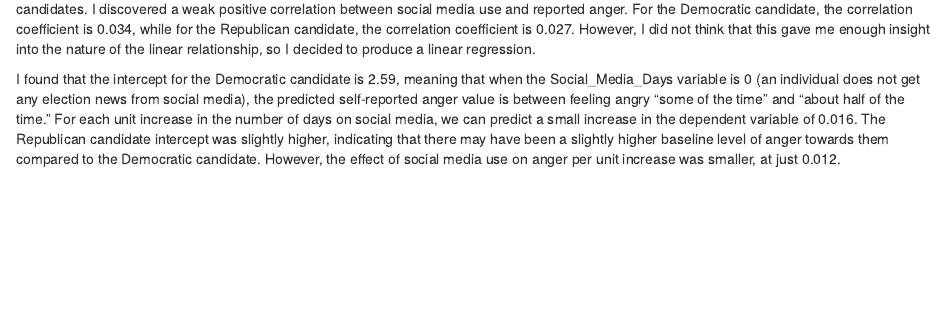
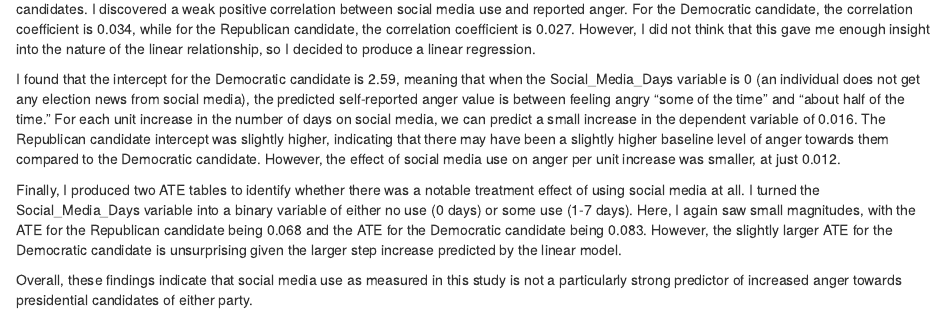
Before and after one commit to zjones2/gov50-final-project, an R Markdown document (index.Rmd): the page in a window 1100 px wide, from 3630 px down. Rendered offline with R 4.5, knitr and Pandoc, with nearby package versions; drawn as R Markdown's standard HTML page in place of the format the file asks for; some code elsewhere in the file could not run offline.

Commit message:
Milestone 4 v2

```diff
--- a/index.Rmd
+++ b/index.Rmd
@@ -116,3 +116,7 @@ dem_sm_ate
 For exploratory purposes, I began by calculating the correlation coefficients for social media use and feelings towards Republican and Democratic candidates. I discovered a weak positive correlation between social media use and reported anger. For the Democratic candidate, the correlation coefficient is 0.034, while for the Republican candidate, the correlation coefficient is 0.027. However, I did not think that this gave me enough insight into the nature of the linear relationship, so I decided to produce a linear regression.
 
 I found that the intercept for the Democratic candidate is 2.59, meaning that when the Social_Media_Days variable is 0 (an individual does not get any election news from social media), the predicted self-reported anger value is between feeling angry "some of the time" and "about half of the time." For each unit increase in the number of days on social media, we can predict a small increase in the dependent variable of 0.016. The Republican candidate intercept was slightly higher, indicating that there may have been a slightly higher baseline level of anger towards them compared to the Democratic candidate. However, the effect of social media use on anger per unit increase was smaller, at just 0.012.
+
+Finally, I produced two ATE tables to identify whether there was a notable treatment effect of using social media at all. I turned the Social_Media_Days variable into a binary variable of either no use (0 days) or some use (1-7 days). Here, I again saw small magnitudes, with the ATE for the Republican candidate being 0.068 and the ATE for the Democratic candidate being 0.083. However, the slightly larger ATE for the Democratic candidate is unsurprising given the larger step increase predicted by the linear model.
+
+Overall, these findings indicate that social media use as measured in this study is not a particularly strong predictor of increased anger towards presidential candidates of either party.
```
Also changed, not shown: index.html.
